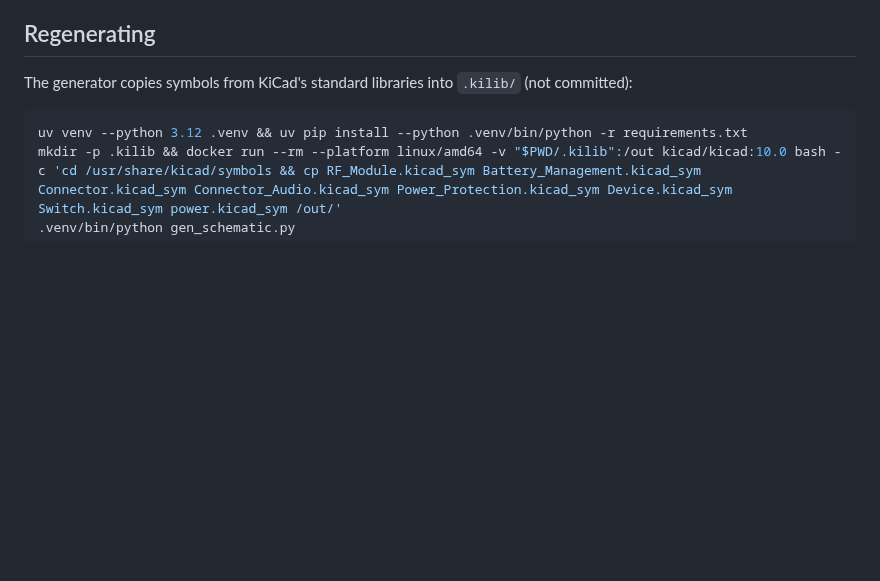
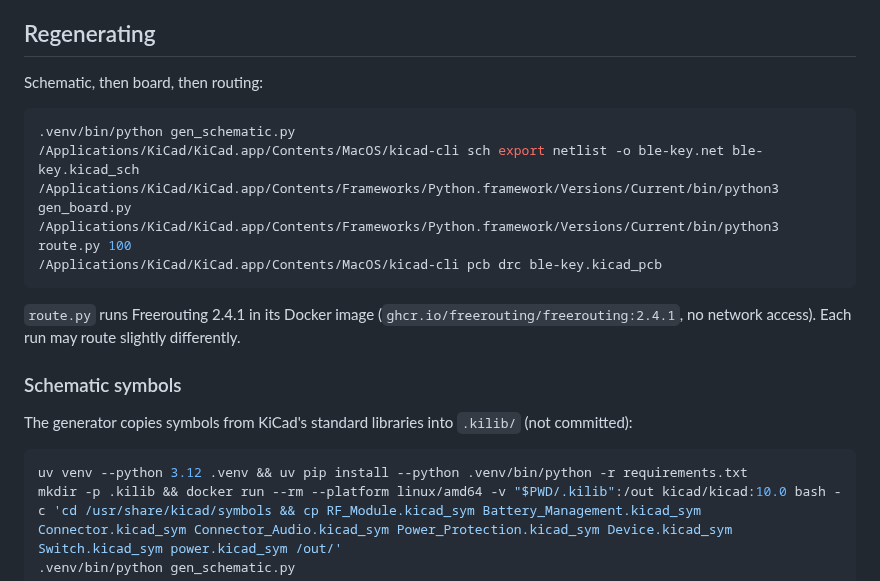
Before and after one commit to twissmueller/ble-key, a Markdown page: hardware/README.md, the part around one of its changes. Drawn GitHub-style; blank space fills up the shorter version.

````diff
--- a/hardware/README.md
+++ b/hardware/README.md
@@ -44,6 +70,21 @@ derived library symbols are stored flattened). No layout yet.
 
 ## Regenerating
 
+Schematic, then board, then routing:
+
+```bash
+.venv/bin/python gen_schematic.py
+/Applications/KiCad/KiCad.app/Contents/MacOS/kicad-cli sch export netlist -o ble-key.net ble-key.kicad_sch
+/Applications/KiCad/KiCad.app/Contents/Frameworks/Python.framework/Versions/Current/bin/python3 gen_board.py
+/Applications/KiCad/KiCad.app/Contents/Frameworks/Python.framework/Versions/Current/bin/python3 route.py 100
+/Applications/KiCad/KiCad.app/Contents/MacOS/kicad-cli pcb drc ble-key.kicad_pcb
+```
+
+`route.py` runs Freerouting 2.4.1 in its Docker image (`ghcr.io/freerouting/freerouting:2.4.1`,
+no network access). Each run may route slightly differently.
+
+### Schematic symbols
+
 The generator copies symbols from KiCad's standard libraries into `.kilib/` (not committed):
 
 ```bash
````
Also changed, not shown: other parts of hardware/README.md (+31 -5 lines), hardware/board-bottom.png (added), hardware/board-top.png (added), 9 other files.
